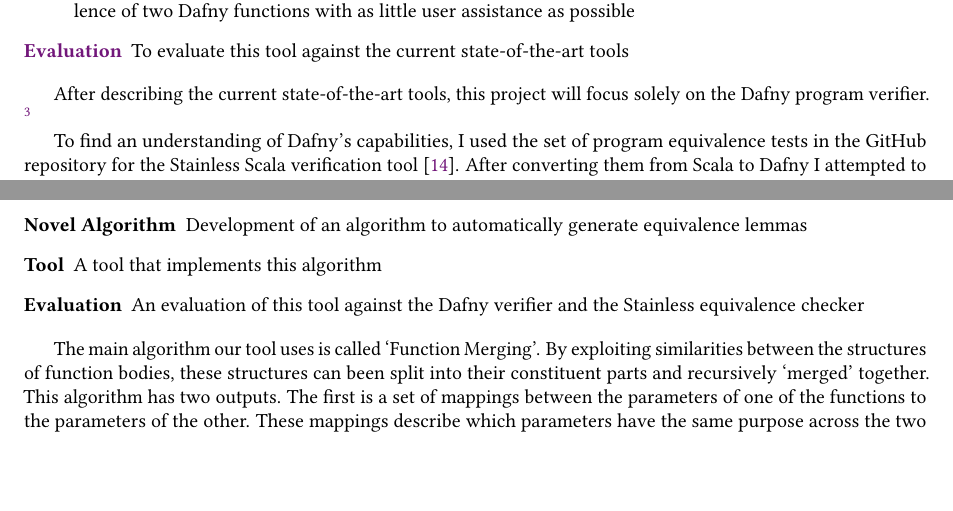
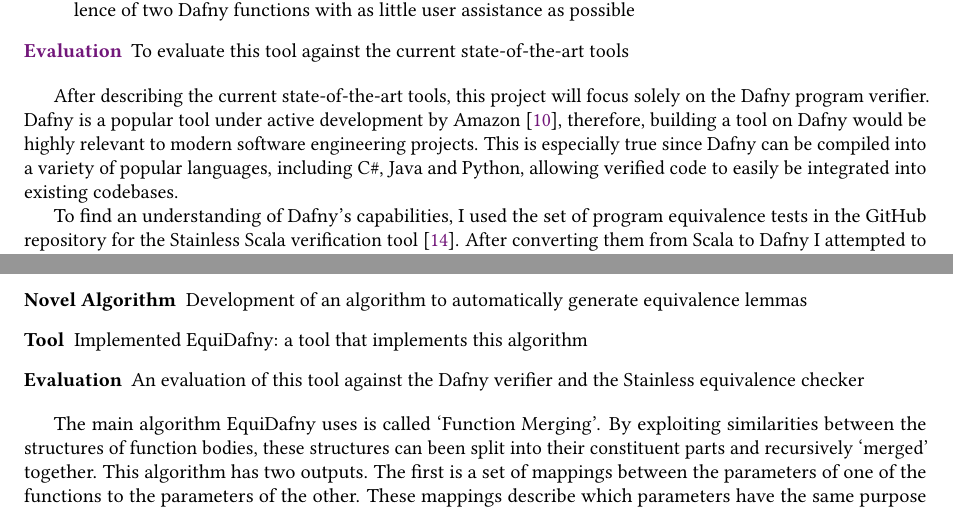
Before and after one commit to NVictor2004/equidafny, a LaTeX thesis (report/main.tex, which reads report/introduction.tex): two parts of pages 7 and 9 of 35, joined at a grey line, cut so that both start at the same text, the shorter picture padded with empty space. Compiled offline with pdfLaTeX.

Commit message:
feat: Gave the tool a name and stated why Dafny over other tools

```diff
--- a/report/introduction.tex
+++ b/report/introduction.tex
@@ -18,7 +17,7 @@ Therefore, the general aim of this project is to build a new tool, learning from
     \item[\nameref{chp:evaluation}] To evaluate this tool against the current state-of-the-art tools
 \end{description}
 
-After describing the current state-of-the-art tools, this project will focus solely on the Dafny program verifier. \footnote{Why Dafny over all other tools?}
+After describing the current state-of-the-art tools, this project will focus solely on the Dafny program verifier. Dafny is a popular tool under active development by Amazon \parencite{leinoDafnyAutomaticProgram2010}, therefore, building a tool on Dafny would be highly relevant to modern software engineering projects. This is especially true since Dafny can be compiled into a variety of popular languages, including C\#, Java and Python, allowing verified code to easily be integrated into existing codebases.
 
 To find an understanding of Dafny's capabilities, I used the set of program equivalence tests in the GitHub repository for the Stainless Scala verification tool \parencite{StainlessFrontendsBenchmarks}. After converting them from Scala to Dafny I attempted to prove equivalence for each pair of functions. Using this I identified a number of challenges Dafny encounters. One of the main challenges involved generating equivalence lemmas for helper functions, and calling them with the correct arguments and under the correct conditions. Since the Dafny verifier often proves lemmas through induction, further challenges included the verifier often requiring a variant to prove termination, and sometimes requiring an explicit statement of the induction scheme. An example that demonstrates all three of these challenges is as follows. Here are two functions called \lstinline|insertRandomSortedM| and \lstinline|insertRandomSorted1| that each generate a specified number of random numbers, and insert them into a sorted list while maintaining its order.
 
@@ -90,8 +89,8 @@ The specific aim of this project is to implement a tool to address these challen
 \begin{description}
     \item[Dataset of Equivalence tests] The creation of a dataset of pairs of equivalent Dafny functions
     \item[Novel Algorithm] Development of an algorithm to automatically generate equivalence lemmas
-    \item[Tool] A tool that implements this algorithm
+    \item[Tool] Implemented EquiDafny: a tool that implements this algorithm
     \item[Evaluation] An evaluation of this tool against the Dafny verifier and the Stainless equivalence checker
 \end{description}
 
-The main algorithm our tool uses is called `Function Merging'. By exploiting similarities between the structures of function bodies, these structures can been split into their constituent parts and recursively `merged' together. This algorithm has two outputs. The first is a set of mappings between the parameters of one of the functions to the parameters of the other. These mappings describe which parameters have the same purpose across the two functions. These mappings are used to ensure arguments are inserted correctly into the function calls within the postconditions of each lemma. The second output is the body of each lemma. This includes variable declarations and calls to any equivalence lemmas with the correct arguments and under the correct conditions.
+The main algorithm EquiDafny uses is called `Function Merging'. By exploiting similarities between the structures of function bodies, these structures can been split into their constituent parts and recursively `merged' together. This algorithm has two outputs. The first is a set of mappings between the parameters of one of the functions to the parameters of the other. These mappings describe which parameters have the same purpose across the two functions. These mappings are used to ensure arguments are inserted correctly into the function calls within the postconditions of each lemma. The second output is the body of each lemma. This includes variable declarations and calls to any equivalence lemmas with the correct arguments and under the correct conditions.
```
Also changed, not shown: report/introduction.tex (3 more changed lines).
